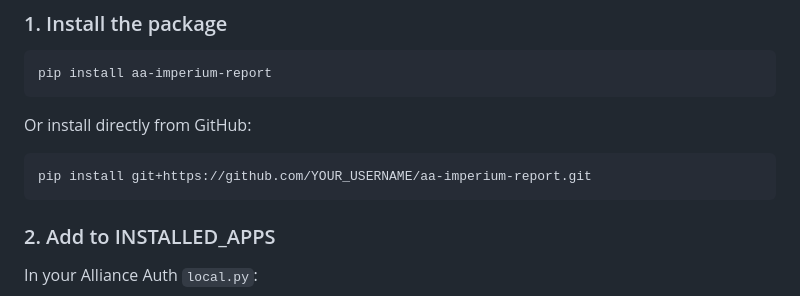
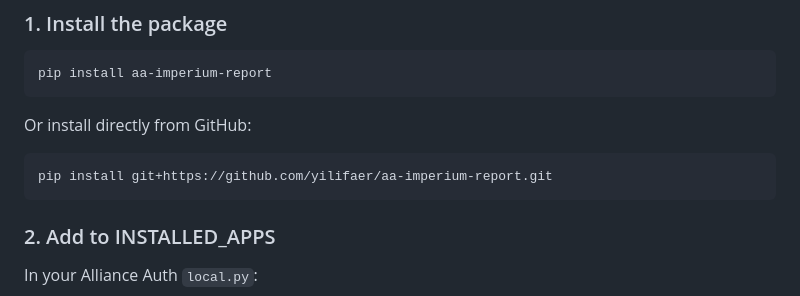
Before and after one commit to yilifaer/aa-imperium-report, a Markdown page: README.md, the part around the change. GitHub-like rendering.

````diff
--- a/README.md
+++ b/README.md
@@ -43,7 +43,7 @@ pip install aa-imperium-report
 Or install directly from GitHub:
 
 ```bash
-pip install git+https://github.com/YOUR_USERNAME/aa-imperium-report.git
+pip install git+https://github.com/yilifaer/aa-imperium-report.git
 ```
 
 ### 2. Add to INSTALLED_APPS
````
